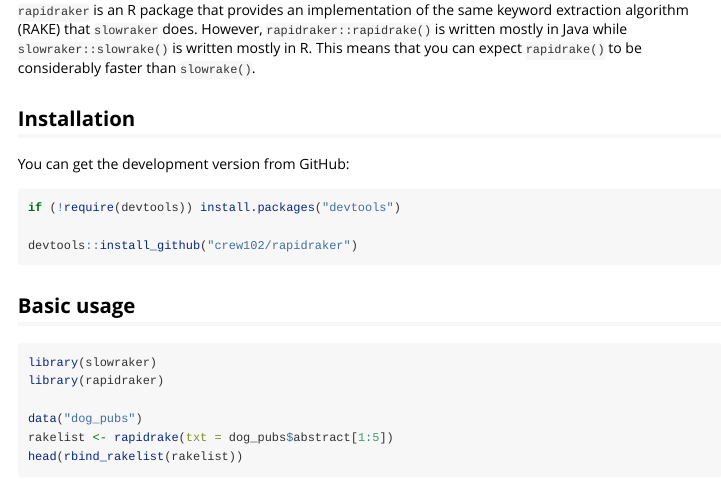
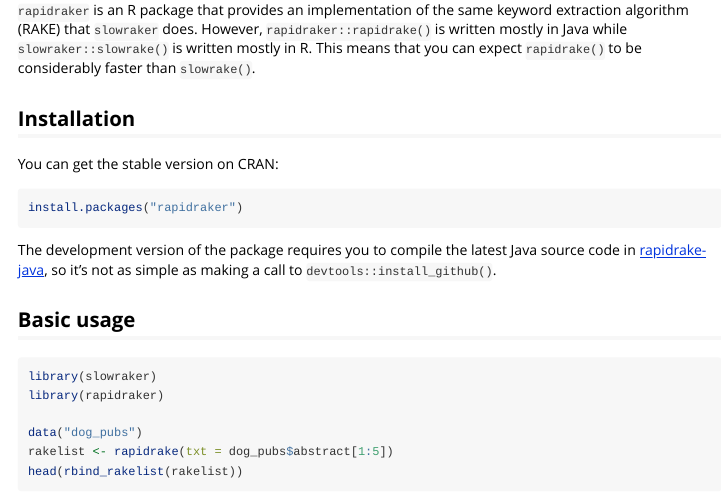
Before and after one commit to crew102/slowraker, an R Markdown document (inst/site/vignettes/rapidraker.Rmd): the page in a window 1100 px wide, from 140 px down. Rendered offline with R 4.5, knitr and Pandoc, with nearby package versions; some code elsewhere in the file could not run offline.

Commit message:
update install instructions for rapidraker

````diff
--- a/inst/site/vignettes/rapidraker.Rmd
+++ b/inst/site/vignettes/rapidraker.Rmd
@@ -28,13 +28,13 @@
 
 ## Installation
 
-You can get the development version from GitHub:
+You can get the stable version on CRAN:
 
 ```r
-if (!require(devtools)) install.packages("devtools")
+install.packages("rapidraker")
+```
 
-devtools::install_github("crew102/rapidraker")
-```
+The development version of the package requires you to compile the latest Java source code in [rapidrake-java](https://github.com/crew102/rapidrake-java), so it's not as simple as making a call to  `devtools::install_github()`.
 
 ## Basic usage
 
````
